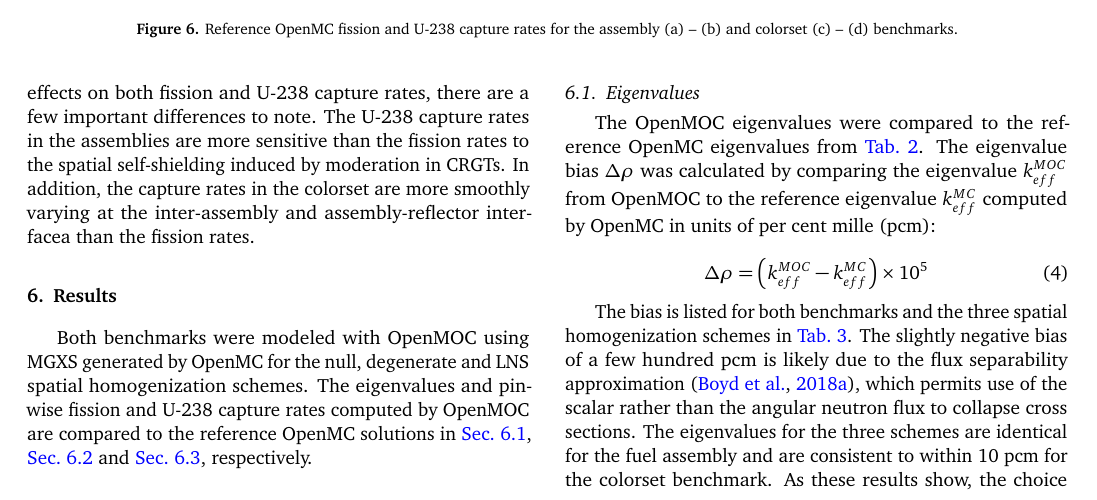
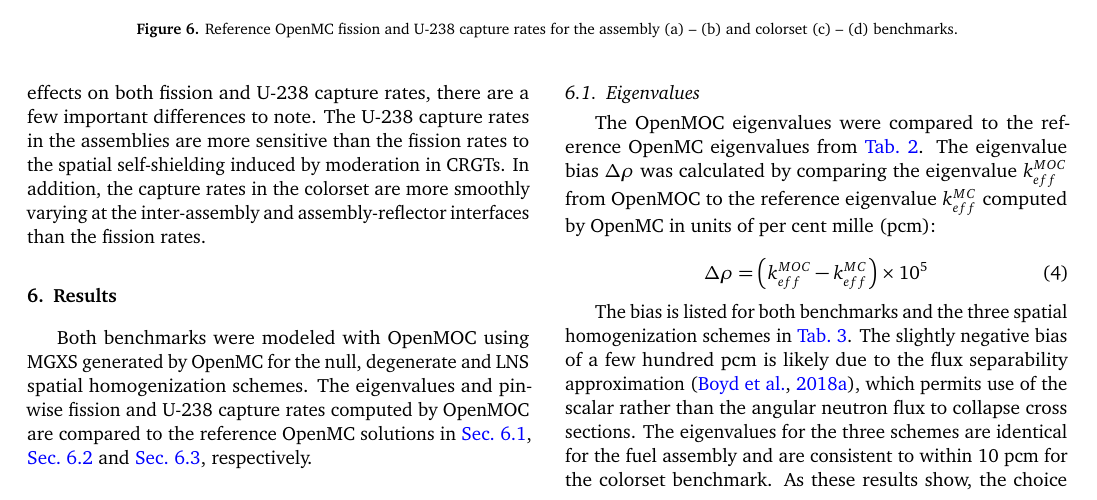
Before and after one commit to wbinventor/ANE-Single-Step-MGXS, a LaTeX paper (main.tex, which reads benchmarks.tex): part of page 7 of 13, cut so that both start at the same text. Compiled offline with pdfLaTeX.

Commit message:
Fixed mis-spelled word found with spell checker

```diff
--- a/benchmarks.tex
+++ b/benchmarks.tex
@@ -166,4 +166,4 @@ The reference energy-integrated fission and U-238 capture rate spatial distribut
 
 As illustrated in the figures, the reaction rate distributions are strongly dependent on the spatially heterogeneous features in each benchmark. For example, the CRGTs provide additional moderation and increase the fission and U-238 capture rates in nearby fuel pins. The presence of a reflector with a mixture of vacuum and reflective boundaries induces a tilt in the reaction rates across the assemblies in the colorset.
 
-Although spatial heterogeneities generally have similar effects on both fission and U-238 capture rates, there are a few important differences to note. The U-238 capture rates in the assemblies are more sensitive than the fission rates to the spatial self-shielding induced by moderation in CRGTs. In addition, the capture rates in the colorset are more smoothly varying at the inter-assembly and assembly-reflector interfacea than the fission rates.
+Although spatial heterogeneities generally have similar effects on both fission and U-238 capture rates, there are a few important differences to note. The U-238 capture rates in the assemblies are more sensitive than the fission rates to the spatial self-shielding induced by moderation in CRGTs. In addition, the capture rates in the colorset are more smoothly varying at the inter-assembly and assembly-reflector interfaces than the fission rates.
```
